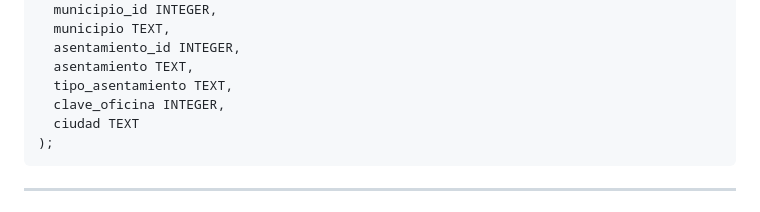
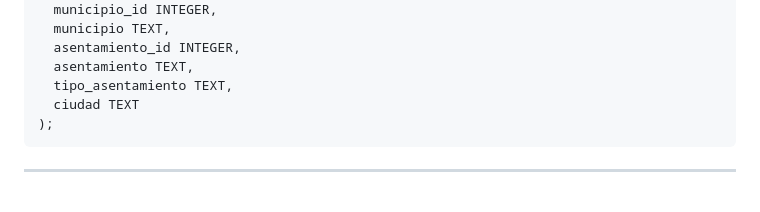
Before and after one commit to sayuri1404/PetConnect, a Markdown page: sepomex.md, the part around the change. GitHub-like rendering.

Commit message:
Actualizar sepomex.md

````diff
--- a/sepomex.md
+++ b/sepomex.md
@@ -73,7 +73,6 @@ CREATE TABLE sepomex (
   asentamiento_id INTEGER,
   asentamiento TEXT,
   tipo_asentamiento TEXT,
-  clave_oficina INTEGER,
   ciudad TEXT
 );
 ```
````
